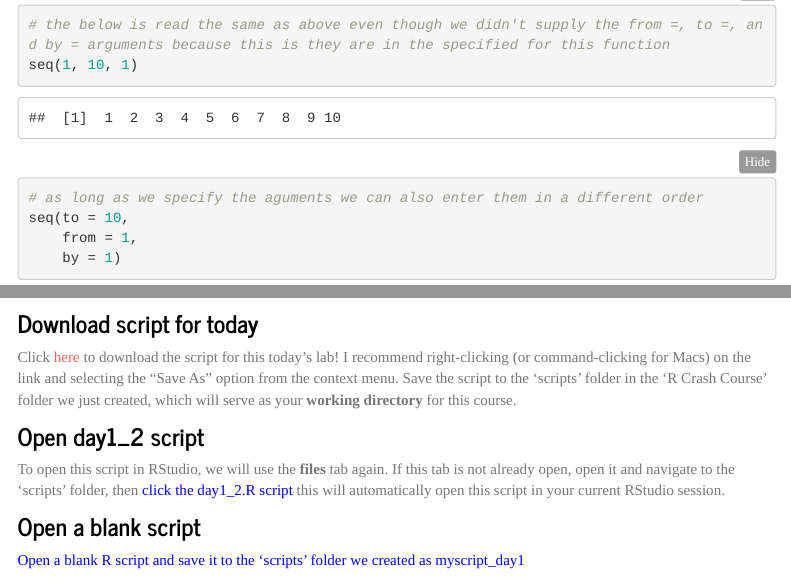
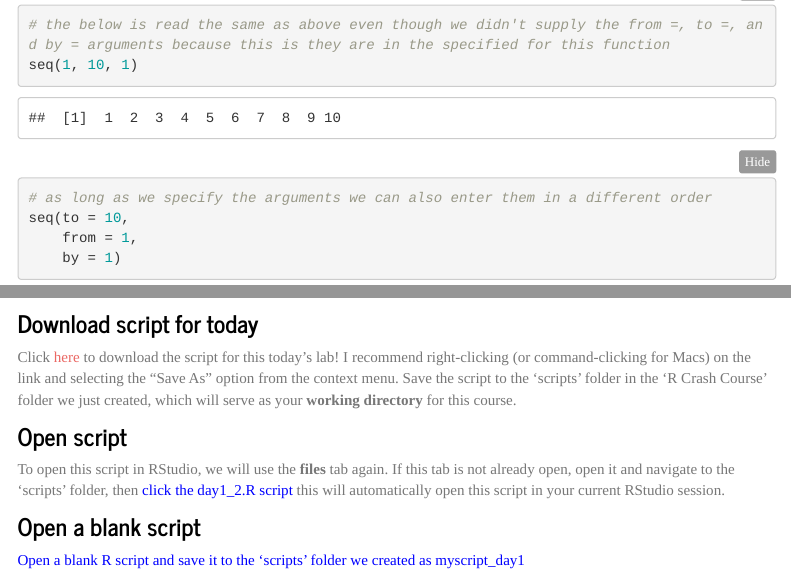
Before and after one commit to marissadyck/ES482-R-labs.github.io, an R Markdown document (mod_1_R101.Rmd): the page in a window 1100 px wide, from 4510 px down, and a second part further down, joined at a grey line. The pictures show the output file mod_1_R101.html that the author committed with the source, opened offline; library style sheets and scripts come from the installed R packages; menus at the side of the page are left out.

Commit message:
fix typos

```diff
--- a/mod_1_R101.Rmd
+++ b/mod_1_R101.Rmd
@@ -152,7 +152,7 @@ seq(from = 1,
 # the below is read the same as above even though we didn't supply the from =, to =, and by = arguments because this is they are in the specified for this function
 seq(1, 10, 1)
 
-# as long as we specify the aguments we can also enter them in a different order
+# as long as we specify the arguments we can also enter them in a different order
 seq(to = 10,
     from = 1,
     by = 1)
@@ -235,7 +235,7 @@ Now, staying in Rstudio move any cheat sheets you have already downloaded to the
 ### Download script for today
 Click [here](mod_2_baseR.R) to download the script for this today's lab! I recommend right-clicking (or command-clicking for Macs) on the link and selecting the "Save As" option from the context menu. Save the script to the 'scripts' folder in the 'R Crash Course' folder we just created, which will serve as your **working directory** for this course.
 
-### Open day1_2 script
+### Open script
 To open this script in RStudio, we will use the **files** tab again. If this tab is not already open, open it and navigate to the 'scripts' folder, then <span style="color: blue;">click the day1_2.R script</span> this will automatically open this script in your current RStudio session.
 
 ### Open a blank script
```
Also changed, not shown: mod_1_R101.html, 6 other files.
